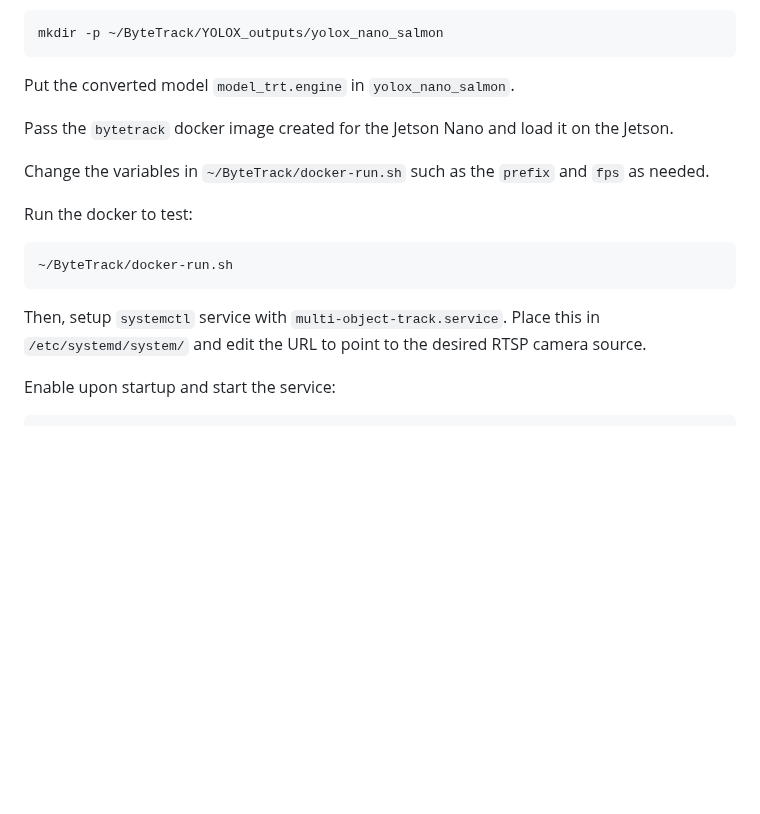
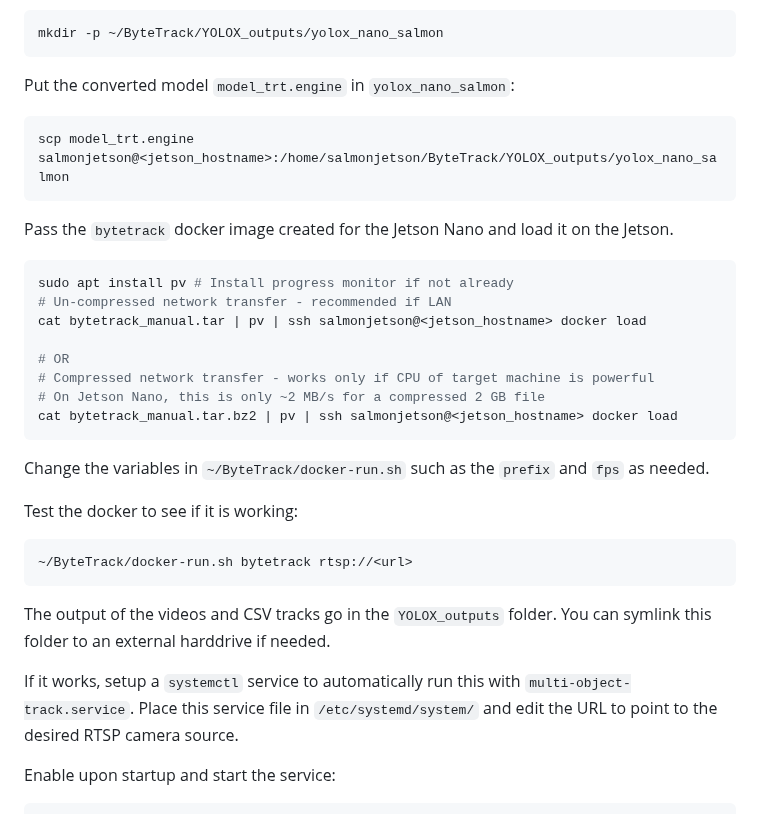
Before and after one commit to Salmon-Computer-Vision/salmon-computer-vision, a Markdown page: utils/jetson/README.md, the part around the change. Rendered like a GitHub page; blank space fills up the shorter version.

Commit message:
Add further steps on docker image transferring

````diff
--- a/utils/jetson/README.md
+++ b/utils/jetson/README.md
@@ -56,18 +56,35 @@ Create yolox model and ouputs directory:
 mkdir -p ~/ByteTrack/YOLOX_outputs/yolox_nano_salmon
 ```
 
-Put the converted model `model_trt.engine` in `yolox_nano_salmon`.
+Put the converted model `model_trt.engine` in `yolox_nano_salmon`:
+```bash
+scp model_trt.engine salmonjetson@<jetson_hostname>:/home/salmonjetson/ByteTrack/YOLOX_outputs/yolox_nano_salmon
+```
 
 Pass the `bytetrack` docker image created for the Jetson Nano and load it on the Jetson.
+```bash
+sudo apt install pv # Install progress monitor if not already
+# Un-compressed network transfer - recommended if LAN
+cat bytetrack_manual.tar | pv | ssh salmonjetson@<jetson_hostname> docker load
+
+# OR
+# Compressed network transfer - works only if CPU of target machine is powerful
+# On Jetson Nano, this is only ~2 MB/s for a compressed 2 GB file
+cat bytetrack_manual.tar.bz2 | pv | ssh salmonjetson@<jetson_hostname> docker load
+```
 
 Change the variables in `~/ByteTrack/docker-run.sh` such as the `prefix` and `fps` as needed.
 
-Run the docker to test:
+Test the docker to see if it is working:
 ```bash
-~/ByteTrack/docker-run.sh
+~/ByteTrack/docker-run.sh bytetrack rtsp://<url>
 ```
 
-Then, setup `systemctl` service with `multi-object-track.service`. Place this in `/etc/systemd/system/`
+The output of the videos and CSV tracks go in the `YOLOX_outputs` folder. You can symlink this
+folder to an external harddrive if needed.
+
+If it works, setup a `systemctl` service to automatically run this with
+`multi-object-track.service`. Place this service file in `/etc/systemd/system/`
 and edit the URL to point to the desired RTSP camera source.
 
 Enable upon startup and start the service:
````
